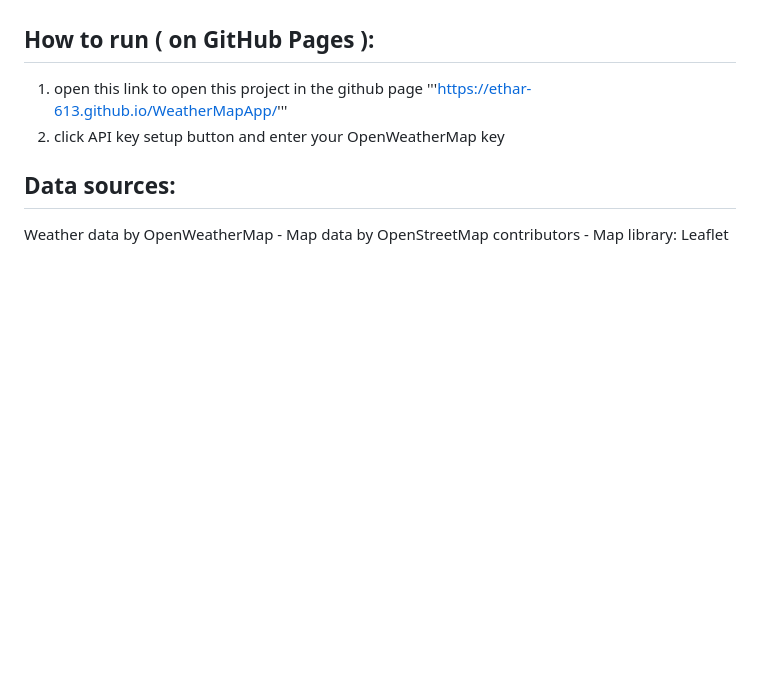
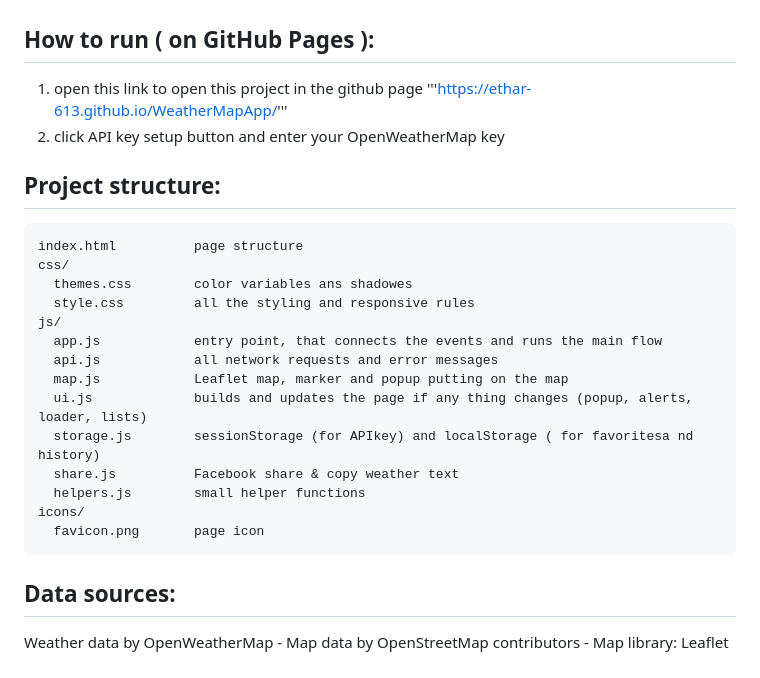
Before and after one commit to ethar-613/WeatherMapApp, a Markdown page: README.md, the part around the change. GitHub-like rendering; blank space fills up the shorter version.

Commit message:
added the project structure to the README.md file

````diff
--- a/README.md
+++ b/README.md
@@ -69,5 +69,25 @@ Everything runs in the browser with asynchronous requests (Fetch API, Promises,
                      '''https://ethar-613.github.io/WeatherMapApp/'''
 2. click API key setup button and enter your OpenWeatherMap key
 
+## Project structure:
+
+```
+index.html          page structure
+css/
+  themes.css        color variables ans shadowes
+  style.css         all the styling and responsive rules
+js/
+  app.js            entry point, that connects the events and runs the main flow
+  api.js            all network requests and error messages
+  map.js            Leaflet map, marker and popup putting on the map
+  ui.js             builds and updates the page if any thing changes (popup, alerts, loader, lists)
+  storage.js        sessionStorage (for APIkey) and localStorage ( for favoritesa nd history)
+  share.js          Facebook share & copy weather text
+  helpers.js        small helper functions
+icons/
+  favicon.png       page icon
+```
+
+
 ## Data sources:
 Weather data by OpenWeatherMap - Map data by OpenStreetMap contributors - Map library: Leaflet
````
